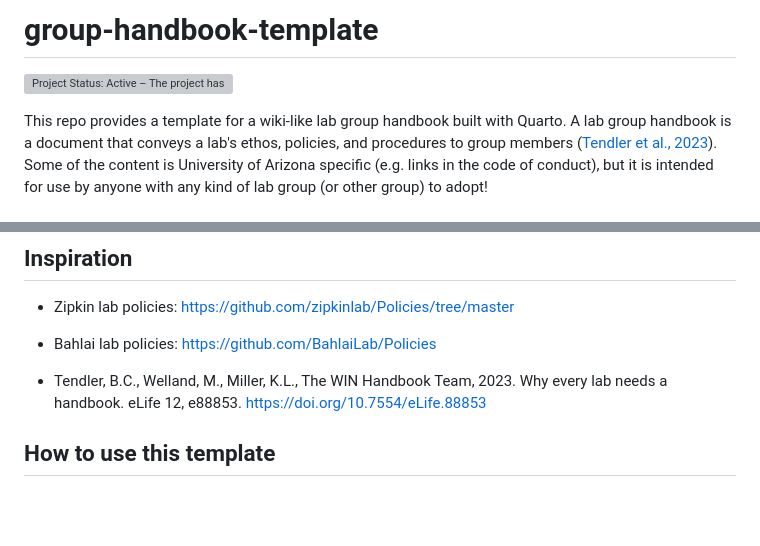
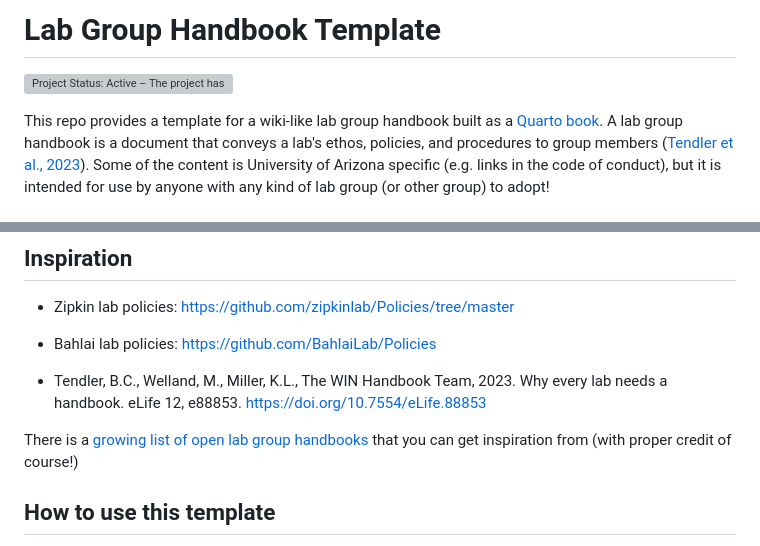
Before and after one commit to cct-datascience/group-handbook-template, a Markdown page: README.md, 2 parts joined by grey strips. GitHub-like rendering; blank space fills up the shorter version; grey boxes are pictures that could not be loaded.

Commit message:
add link to open handbook repo

```diff
--- a/README.md
+++ b/README.md
@@ -1,4 +1,4 @@
-# group-handbook-template
+# Lab Group Handbook Template
 
 <!-- badges: start -->
 
@@ -6,7 +6,7 @@
 
 <!-- badges: end -->
 
-This repo provides a template for a wiki-like lab group handbook built with Quarto.
+This repo provides a template for a wiki-like lab group handbook built as a [Quarto book](https://quarto.org/docs/books/).
 A lab group handbook is a document that conveys a lab's ethos, policies, and procedures to group members ([Tendler et al., 2023](https://doi.org/10.7554/eLife.88853)).
 Some of the content is University of Arizona specific (e.g. links in the code of conduct), but it is intended for use by anyone with any kind of lab group (or other group) to adopt!
 
@@ -37,6 +37,8 @@ You can watch the [video](https://img.youtube.com/vi/ad-1P11O5a4) or check out t
     Why every lab needs a handbook.
     eLife 12, e88853.
     <https://doi.org/10.7554/eLife.88853>
+
+There is a [growing list of open lab group handbooks](https://github.com/cct-datascience/open-lab-handbooks) that you can get inspiration from (with proper credit of course!)
 
 ## How to use this template
 
```
